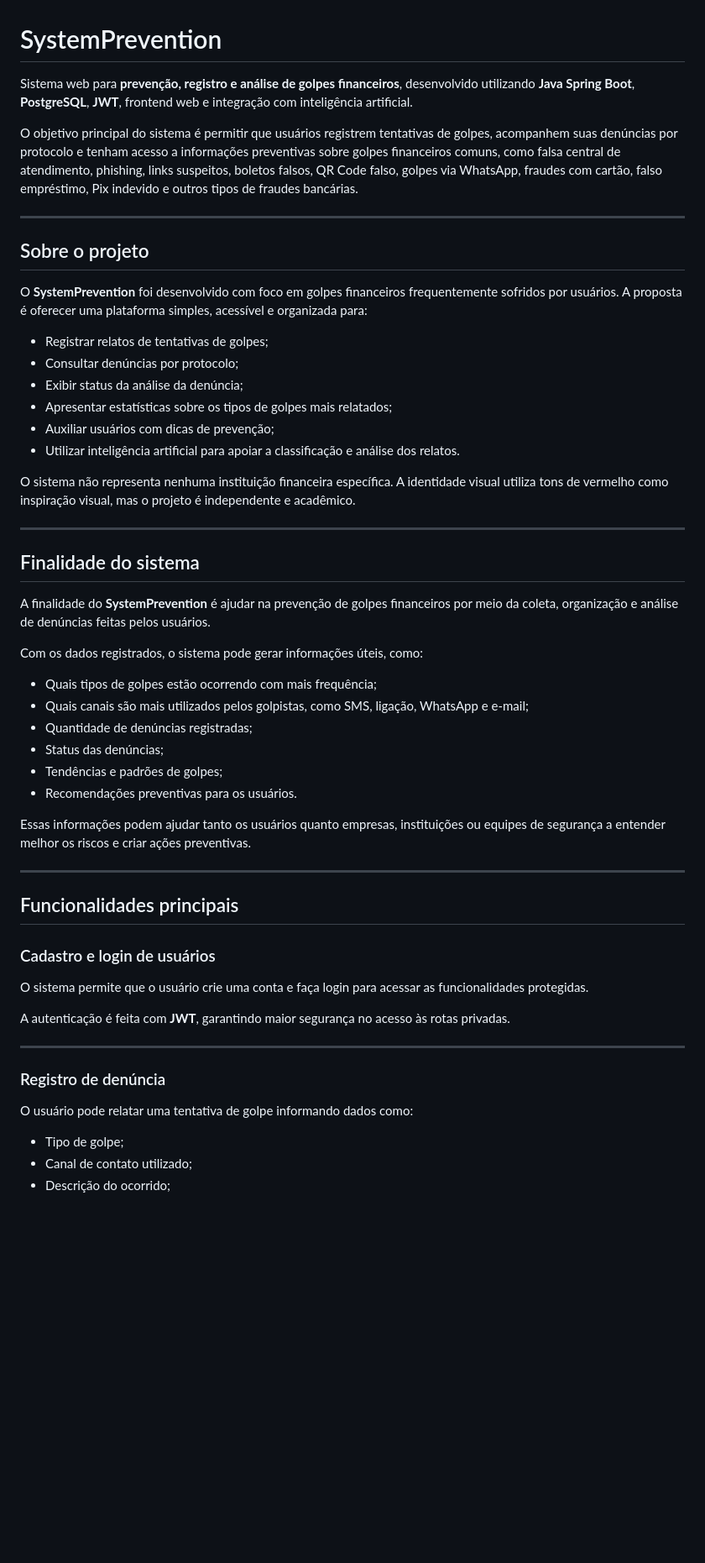
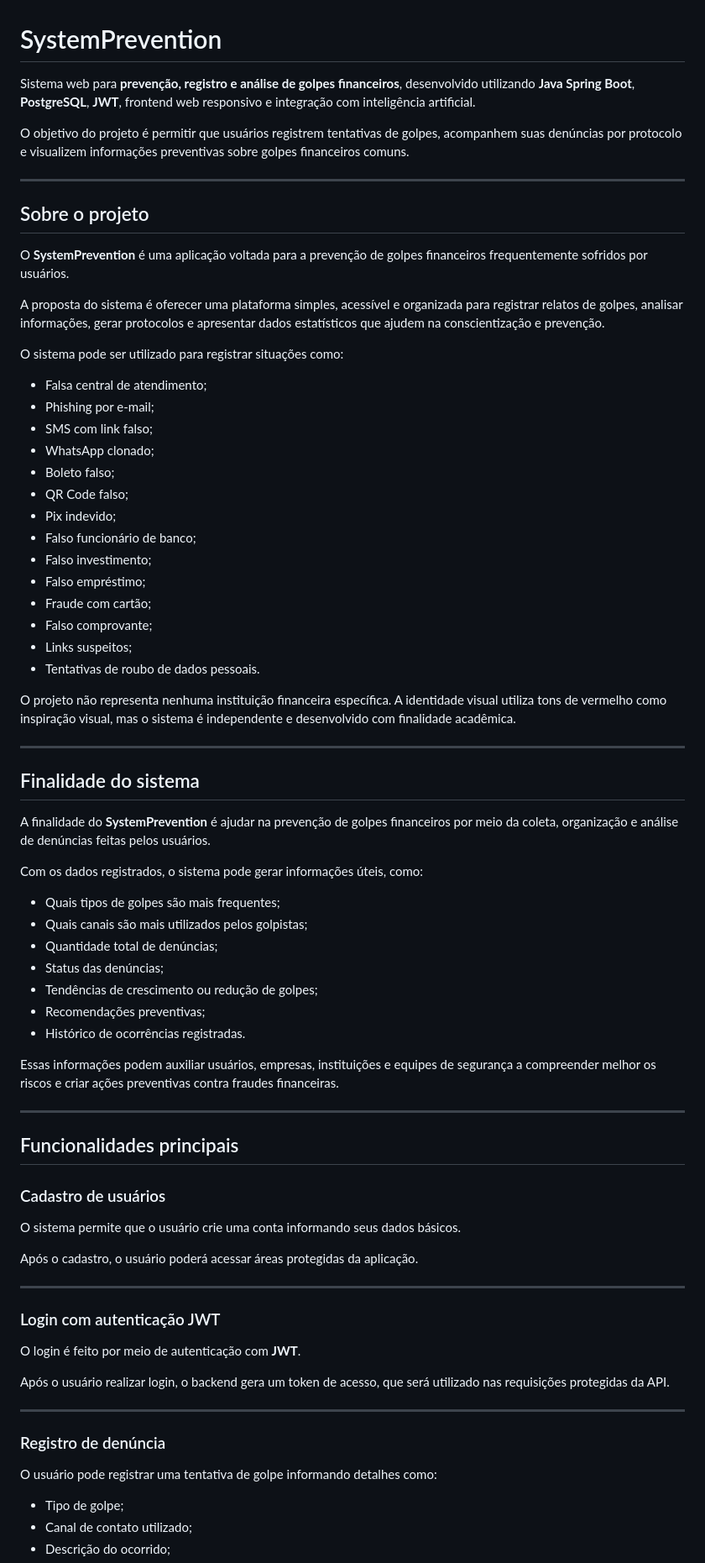
Before and after one commit to BrunoOvan/SystemPrevention, a Markdown page: README.md, the part around one of its changes. Shown at 84% size. GitHub-like rendering; blank space fills up the shorter version.

Commit message:
Update README with improved clarity and details

```diff
--- a/README.md
+++ b/README.md
@@ -1,23 +1,35 @@
 # SystemPrevention
 
-Sistema web para **prevenção, registro e análise de golpes financeiros**, desenvolvido utilizando **Java Spring Boot**, **PostgreSQL**, **JWT**, frontend web e integração com inteligência artificial.
+Sistema web para **prevenção, registro e análise de golpes financeiros**, desenvolvido utilizando **Java Spring Boot**, **PostgreSQL**, **JWT**, frontend web responsivo e integração com inteligência artificial.
 
-O objetivo principal do sistema é permitir que usuários registrem tentativas de golpes, acompanhem suas denúncias por protocolo e tenham acesso a informações preventivas sobre golpes financeiros comuns, como falsa central de atendimento, phishing, links suspeitos, boletos falsos, QR Code falso, golpes via WhatsApp, fraudes com cartão, falso empréstimo, Pix indevido e outros tipos de fraudes bancárias.
+O objetivo do projeto é permitir que usuários registrem tentativas de golpes, acompanhem suas denúncias por protocolo e visualizem informações preventivas sobre golpes financeiros comuns.
 
 ---
 
 ## Sobre o projeto
 
-O **SystemPrevention** foi desenvolvido com foco em golpes financeiros frequentemente sofridos por usuários. A proposta é oferecer uma plataforma simples, acessível e organizada para:
+O **SystemPrevention** é uma aplicação voltada para a prevenção de golpes financeiros frequentemente sofridos por usuários.
 
-- Registrar relatos de tentativas de golpes;
-- Consultar denúncias por protocolo;
-- Exibir status da análise da denúncia;
-- Apresentar estatísticas sobre os tipos de golpes mais relatados;
-- Auxiliar usuários com dicas de prevenção;
-- Utilizar inteligência artificial para apoiar a classificação e análise dos relatos.
+A proposta do sistema é oferecer uma plataforma simples, acessível e organizada para registrar relatos de golpes, analisar informações, gerar protocolos e apresentar dados estatísticos que ajudem na conscientização e prevenção.
 
-O sistema não representa nenhuma instituição financeira específica. A identidade visual utiliza tons de vermelho como inspiração visual, mas o projeto é independente e acadêmico.
+O sistema pode ser utilizado para registrar situações como:
+
+- Falsa central de atendimento;
+- Phishing por e-mail;
+- SMS com link falso;
+- WhatsApp clonado;
+- Boleto falso;
+- QR Code falso;
+- Pix indevido;
+- Falso funcionário de banco;
+- Falso investimento;
+- Falso empréstimo;
+- Fraude com cartão;
+- Falso comprovante;
+- Links suspeitos;
+- Tentativas de roubo de dados pessoais.
+
+O projeto não representa nenhuma instituição financeira específica. A identidade visual utiliza tons de vermelho como inspiração visual, mas o sistema é independente e desenvolvido com finalidade acadêmica.
 
 ---
 
@@ -27,30 +39,39 @@ A finalidade do **SystemPrevention** é ajudar na prevenção de golpes financei
 
 Com os dados registrados, o sistema pode gerar informações úteis, como:
 
-- Quais tipos de golpes estão ocorrendo com mais frequência;
-- Quais canais são mais utilizados pelos golpistas, como SMS, ligação, WhatsApp e e-mail;
-- Quantidade de denúncias registradas;
+- Quais tipos de golpes são mais frequentes;
+- Quais canais são mais utilizados pelos golpistas;
+- Quantidade total de denúncias;
 - Status das denúncias;
-- Tendências e padrões de golpes;
-- Recomendações preventivas para os usuários.
+- Tendências de crescimento ou redução de golpes;
+- Recomendações preventivas;
+- Histórico de ocorrências registradas.
 
-Essas informações podem ajudar tanto os usuários quanto empresas, instituições ou equipes de segurança a entender melhor os riscos e criar ações preventivas.
+Essas informações podem auxiliar usuários, empresas, instituições e equipes de segurança a compreender melhor os riscos e criar ações preventivas contra fraudes financeiras.
 
 ---
 
 ## Funcionalidades principais
 
-### Cadastro e login de usuários
+### Cadastro de usuários
 
-O sistema permite que o usuário crie uma conta e faça login para acessar as funcionalidades protegidas.
+O sistema permite que o usuário crie uma conta informando seus dados básicos.
 
-A autenticação é feita com **JWT**, garantindo maior segurança no acesso às rotas privadas.
+Após o cadastro, o usuário poderá acessar áreas protegidas da aplicação.
+
+---
+
+### Login com autenticação JWT
+
+O login é feito por meio de autenticação com **JWT**.
+
+Após o usuário realizar login, o backend gera um token de acesso, que será utilizado nas requisições protegidas da API.
 
 ---
 
 ### Registro de denúncia
 
-O usuário pode relatar uma tentativa de golpe informando dados como:
+O usuário pode registrar uma tentativa de golpe informando detalhes como:
 
 - Tipo de golpe;
 - Canal de contato utilizado;
```
Also changed, not shown: other parts of README.md (+57 -29 lines).
